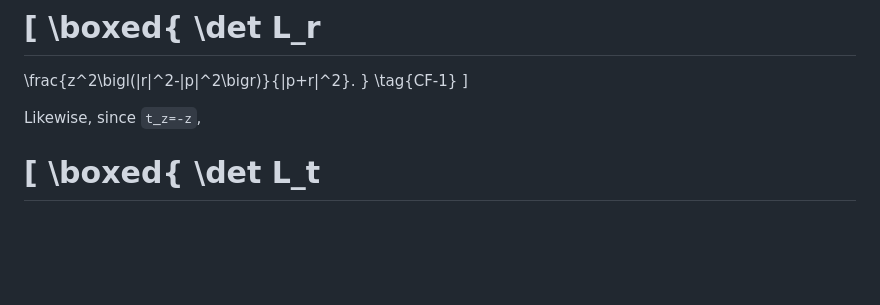
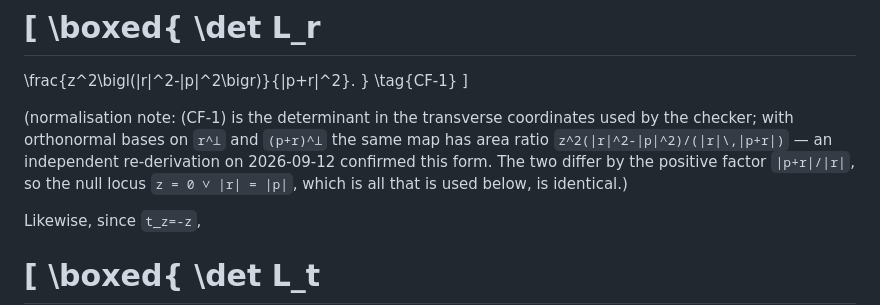
Before and after one commit to morrocwi/readout-problem-navier-stokes, a Markdown page: paper/NS_P2_CROSS_FAMILY_BOUNDARY_CANCELLATION.md, the part around the change. Drawn GitHub-style; blank space fills up the shorter version.

```diff
--- a/paper/NS_P2_CROSS_FAMILY_BOUNDARY_CANCELLATION.md
+++ b/paper/NS_P2_CROSS_FAMILY_BOUNDARY_CANCELLATION.md
@@ -94,6 +94,8 @@ the exact 2-by-2 determinant in the corresponding transverse coordinates is
 }
 \tag{CF-1}
 \]
+
+(normalisation note: (CF-1) is the determinant in the transverse coordinates used by the checker; with orthonormal bases on `r^⊥` and `(p+r)^⊥` the same map has area ratio `z^2(|r|^2-|p|^2)/(|r|\,|p+r|)` — an independent re-derivation on 2026-09-12 confirmed this form. The two differ by the positive factor `|p+r|/|r|`, so the null locus `z = 0 ∨ |r| = |p|`, which is all that is used below, is identical.)
 
 Likewise, since `t_z=-z`,
 
```
Also changed, not shown: paper/NS_P2_ANTIPODAL_CANCELLATION_LADDER.md (+1 -0 lines), paper/NS_P2_ANTIPODAL_CANCELLATION_OUTWARD_FAMILY.md (+1 -0 lines).
